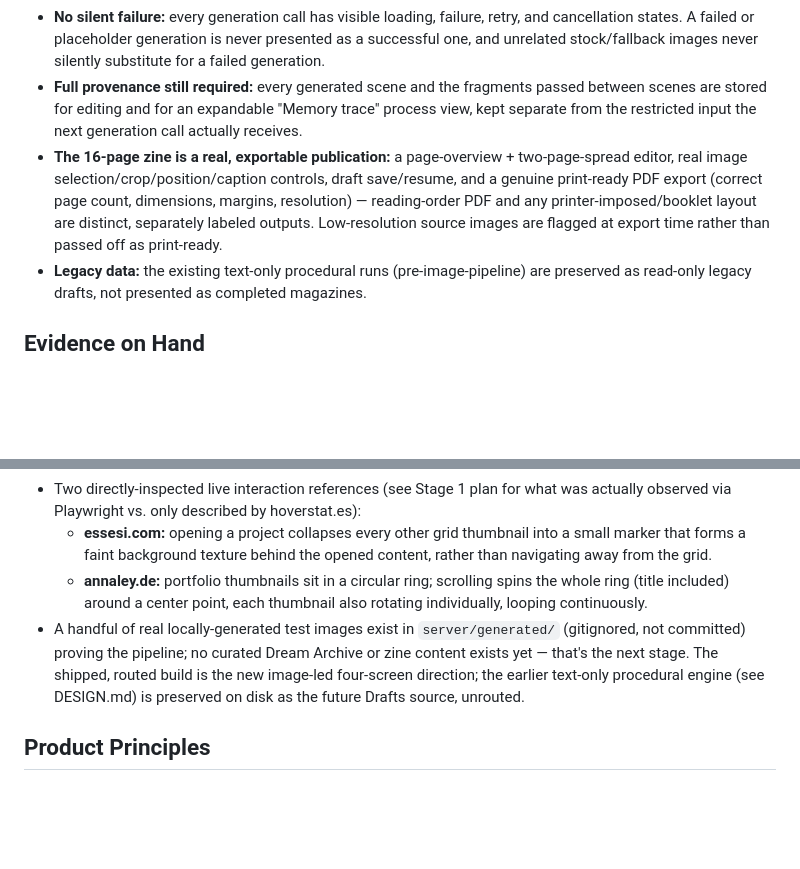
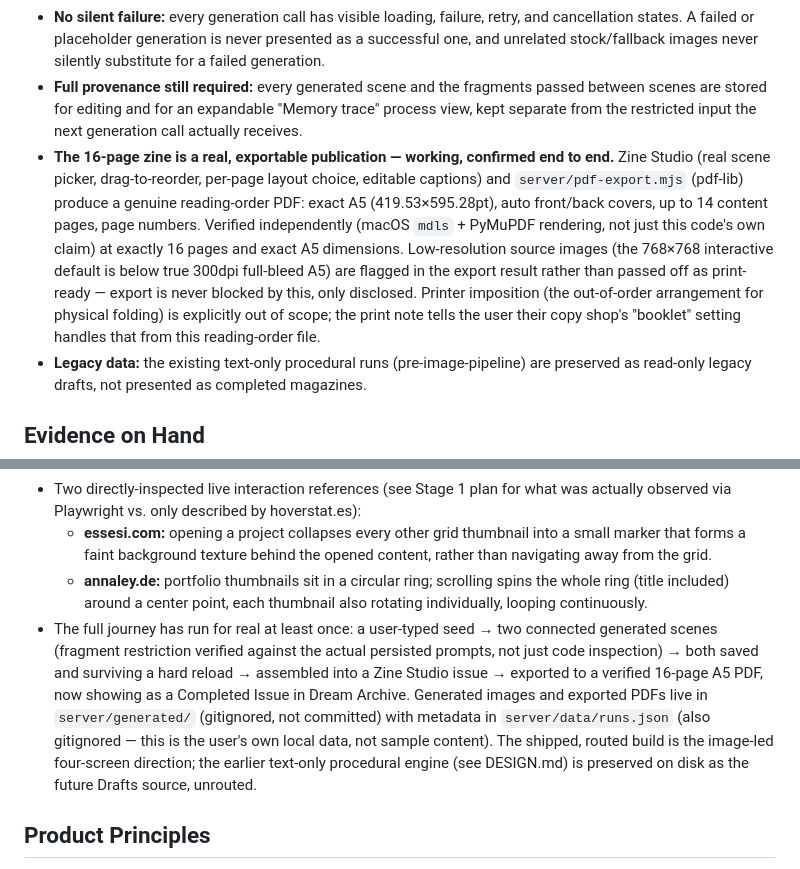
Before and after one commit to immmiin/a-day-i-almost-remember, a Markdown page: PRODUCT.md, 2 parts joined by grey strips. Drawn GitHub-style; blank space fills up the shorter version.

Commit message:
Update PRODUCT.md: publishing journey confirmed working end to end
Records that generation, persistence, Zine Studio, and PDF export are
no longer aspirational — the full seed-to-PDF journey has run for
real and been independently verified.

Co-Authored-By: Claude Sonnet 5 <noreply@anthropic.com>

```diff
--- a/PRODUCT.md
+++ b/PRODUCT.md
@@ -41,7 +41,7 @@ Two mechanisms combine, and neither is optional:
 - **Storage honesty:** the UI must clearly distinguish "saved on this device" from any shared/cloud archive, and must never imply cloud storage or public access unless actually implemented.
 - **No silent failure:** every generation call has visible loading, failure, retry, and cancellation states. A failed or placeholder generation is never presented as a successful one, and unrelated stock/fallback images never silently substitute for a failed generation.
 - **Full provenance still required:** every generated scene and the fragments passed between scenes are stored for editing and for an expandable "Memory trace" process view, kept separate from the restricted input the next generation call actually receives.
-- **The 16-page zine is a real, exportable publication:** a page-overview + two-page-spread editor, real image selection/crop/position/caption controls, draft save/resume, and a genuine print-ready PDF export (correct page count, dimensions, margins, resolution) — reading-order PDF and any printer-imposed/booklet layout are distinct, separately labeled outputs. Low-resolution source images are flagged at export time rather than passed off as print-ready.
+- **The 16-page zine is a real, exportable publication — working, confirmed end to end.** Zine Studio (real scene picker, drag-to-reorder, per-page layout choice, editable captions) and `server/pdf-export.mjs` (pdf-lib) produce a genuine reading-order PDF: exact A5 (419.53×595.28pt), auto front/back covers, up to 14 content pages, page numbers. Verified independently (macOS `mdls` + PyMuPDF rendering, not just this code's own claim) at exactly 16 pages and exact A5 dimensions. Low-resolution source images (the 768×768 interactive default is below true 300dpi full-bleed A5) are flagged in the export result rather than passed off as print-ready — export is never blocked by this, only disclosed. Printer imposition (the out-of-order arrangement for physical folding) is explicitly out of scope; the print note tells the user their copy shop's "booklet" setting handles that from this reading-order file.
 - **Legacy data:** the existing text-only procedural runs (pre-image-pipeline) are preserved as read-only legacy drafts, not presented as completed magazines.
 
 ## Evidence on Hand
@@ -50,7 +50,7 @@ Two mechanisms combine, and neither is optional:
 - Two directly-inspected live interaction references (see Stage 1 plan for what was actually observed via Playwright vs. only described by hoverstat.es):
   - **essesi.com:** opening a project collapses every other grid thumbnail into a small marker that forms a faint background texture behind the opened content, rather than navigating away from the grid.
   - **annaley.de:** portfolio thumbnails sit in a circular ring; scrolling spins the whole ring (title included) around a center point, each thumbnail also rotating individually, looping continuously.
-- A handful of real locally-generated test images exist in `server/generated/` (gitignored, not committed) proving the pipeline; no curated Dream Archive or zine content exists yet — that's the next stage. The shipped, routed build is the new image-led four-screen direction; the earlier text-only procedural engine (see DESIGN.md) is preserved on disk as the future Drafts source, unrouted.
+- The full journey has run for real at least once: a user-typed seed → two connected generated scenes (fragment restriction verified against the actual persisted prompts, not just code inspection) → both saved and surviving a hard reload → assembled into a Zine Studio issue → exported to a verified 16-page A5 PDF, now showing as a Completed Issue in Dream Archive. Generated images and exported PDFs live in `server/generated/` (gitignored, not committed) with metadata in `server/data/runs.json` (also gitignored — this is the user's own local data, not sample content). The shipped, routed build is the image-led four-screen direction; the earlier text-only procedural engine (see DESIGN.md) is preserved on disk as the future Drafts source, unrouted.
 
 ## Product Principles
 
```
